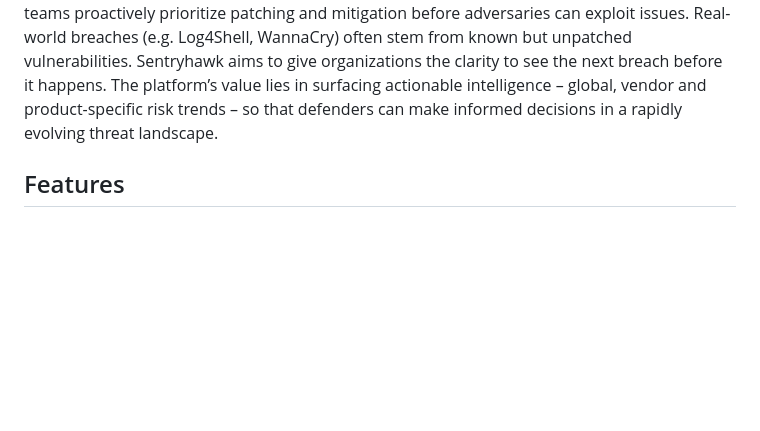
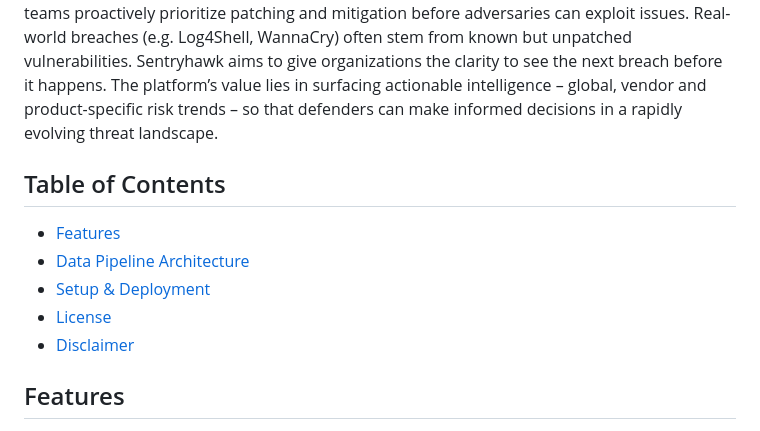
Before and after one commit to Av9647/sentryhawk, a Markdown page: README.md, the part around one of its changes. Drawn GitHub-style; blank space fills up the shorter version.

Commit message:
TOC added

```diff
--- a/README.md
+++ b/README.md
@@ -3,6 +3,14 @@
 ![status](https://img.shields.io/badge/status-Production-green) ![license](https://img.shields.io/badge/license-Apache%202.0-blue.svg)
 
 Sentryhawk is a cloud-native cybersecurity intelligence platform that aggregates and enriches public vulnerability (CVE) data from multiple feeds. It computes a cumulative Exposure Index (an aggregated CVSS-based score) to highlight where software flaws are clustering. By turning scattered threat data into structured, continuously updated insights, Sentryhawk helps security teams proactively prioritize patching and mitigation before adversaries can exploit issues. Real-world breaches (e.g. Log4Shell, WannaCry) often stem from known but unpatched vulnerabilities. Sentryhawk aims to give organizations the clarity to see the next breach before it happens. The platform’s value lies in surfacing actionable intelligence – global, vendor and product-specific risk trends – so that defenders can make informed decisions in a rapidly evolving threat landscape.
+
+## Table of Contents
+
+- [Features](#features)
+- [Data Pipeline Architecture](#data-pipeline-architecture)
+- [Setup & Deployment](#setup--deployment)
+- [License](#license)
+- [Disclaimer](#disclaimer)
 
 ## Features
 
```
Also changed, not shown: other parts of README.md (+1 -2 lines).
